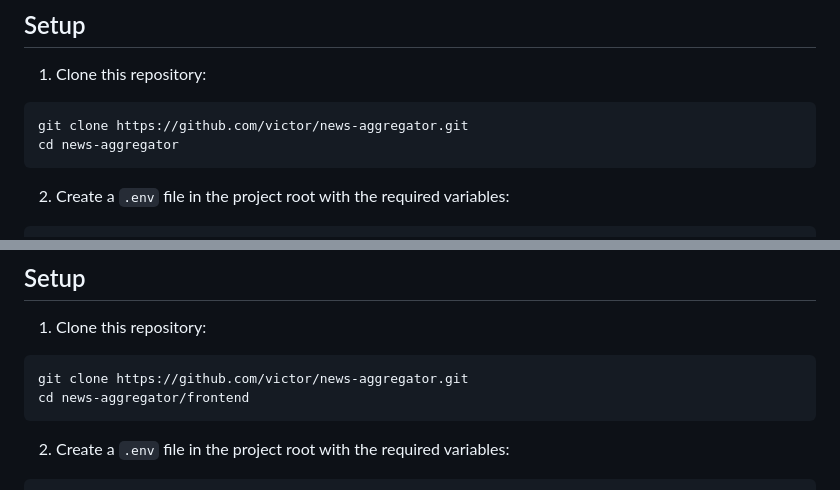
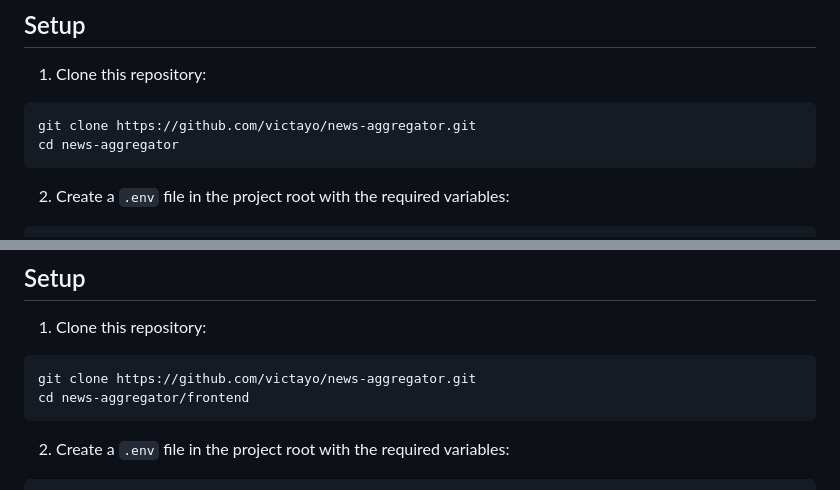
Before and after one commit to victayo/news-aggregator, a Markdown page: Readme.md, 2 parts joined by grey strips. Drawn GitHub-style.

Commit message:
fix: update README

````diff
--- a/Readme.md
+++ b/Readme.md
@@ -11,7 +11,7 @@ This repository contains a Dockerized setup for running the News Aggregator Lara
 
 1. Clone this repository:
 ```bash
-git clone https://github.com/victor/news-aggregator.git
+git clone https://github.com/victayo/news-aggregator.git
 cd news-aggregator
 ```
 
@@ -206,7 +206,7 @@ This a NextJS based News Aggregator project that displayes news from several sou
 
 1. Clone this repository:
 ```bash
-git clone https://github.com/victor/news-aggregator.git
+git clone https://github.com/victayo/news-aggregator.git
 cd news-aggregator/frontend
 ```
 
````
